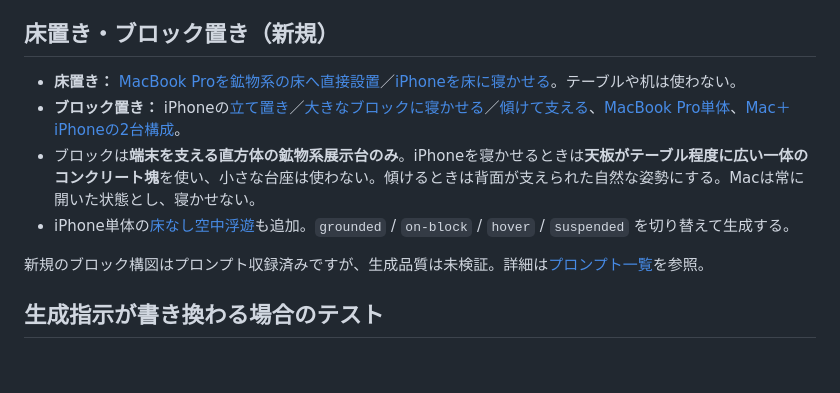
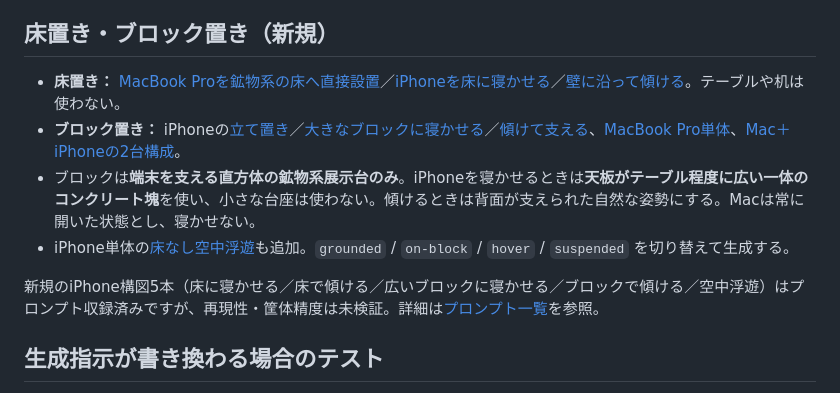
Before and after one commit to shasegawa-de/corp-mock-harness, a Markdown page: README.md, the part around the change. Drawn GitHub-style; blank space fills up the shorter version.

Commit message:
docs: link 5 iPhone pose-aware scenes, camera behavior and Mac open-only constraint

```diff
--- a/README.md
+++ b/README.md
@@ -27,12 +27,12 @@
 
 ## 床置き・ブロック置き（新規）
 
-- **床置き：** [MacBook Proを鉱物系の床へ直接設置](prompts/macbookpro14/on-floor.txt)／[iPhoneを床に寝かせる](prompts/iphone17/on-floor-flat.txt)。テーブルや机は使わない。
+- **床置き：** [MacBook Proを鉱物系の床へ直接設置](prompts/macbookpro14/on-floor.txt)／[iPhoneを床に寝かせる](prompts/iphone17/on-floor-flat.txt)／[壁に沿って傾ける](prompts/iphone17/on-floor-tilted.txt)。テーブルや机は使わない。
 - **ブロック置き：** iPhoneの[立て置き](prompts/iphone17/on-block.txt)／[大きなブロックに寝かせる](prompts/iphone17/on-block-flat.txt)／[傾けて支える](prompts/iphone17/on-block-tilted.txt)、[MacBook Pro単体](prompts/macbookpro14/on-block.txt)、[Mac＋iPhoneの2台構成](prompts/macbookpro14-iphone17/on-blocks.txt)。
 - ブロックは**端末を支える直方体の鉱物系展示台のみ**。iPhoneを寝かせるときは**天板がテーブル程度に広い一体のコンクリート塊**を使い、小さな台座は使わない。傾けるときは背面が支えられた自然な姿勢にする。Macは常に開いた状態とし、寝かせない。
 - iPhone単体の[床なし空中浮遊](prompts/iphone17/suspended.txt)も追加。`grounded` / `on-block` / `hover` / `suspended` を切り替えて生成する。
 
-新規のブロック構図はプロンプト収録済みですが、生成品質は未検証。詳細は[プロンプト一覧](prompts/README.md)を参照。
+新規のiPhone構図5本（床に寝かせる／床で傾ける／広いブロックに寝かせる／ブロックで傾ける／空中浮遊）はプロンプト収録済みですが、再現性・筐体精度は未検証。詳細は[プロンプト一覧](prompts/README.md)を参照。
 
 ## 生成指示が書き換わる場合のテスト
 
```
